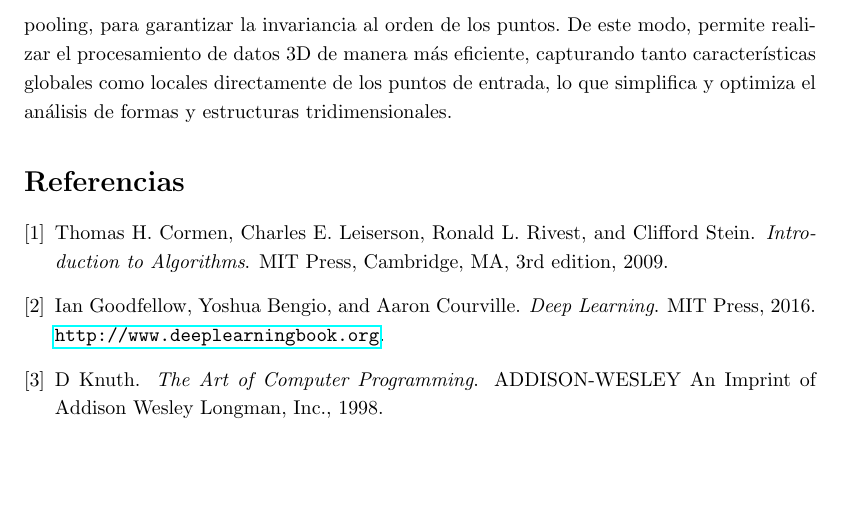
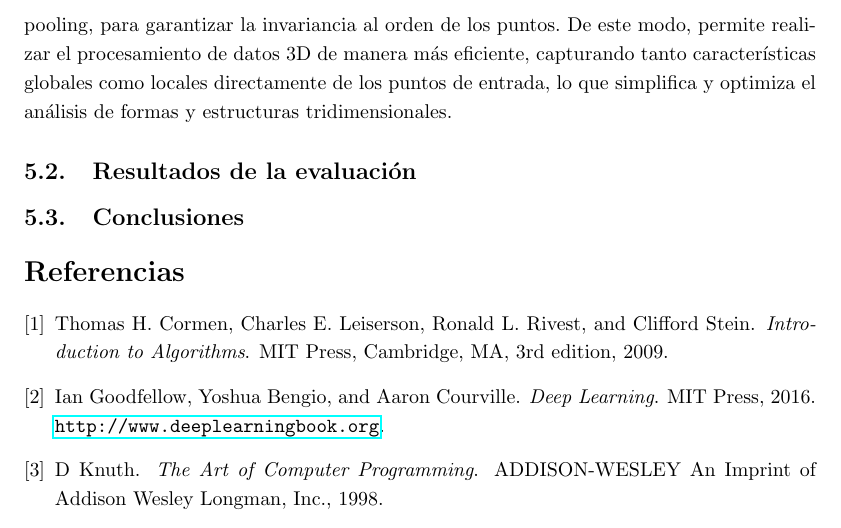
Before and after one commit to MauSalazar12/Tesis, a LaTeX document (main.tex, which reads Sec/5_ResultadosYConclusiones.tex): part of page 39 of 39, cut so that both start at the same text. Compiled offline with pdfLaTeX.

Commit message:
Estructura propuesta

```diff
--- a/Sec/5_ResultadosYConclusiones.tex
+++ b/Sec/5_ResultadosYConclusiones.tex
@@ -12,3 +12,7 @@ Para evitar estos inconvenientes, surge una arquitectura denominada PointNet, di
 transformarlas a una estructura regular como cuadrículas o vóxeles. PointNet aprovecha la naturaleza no estructurada de las nubes de puntos y utiliza operaciones simétricas,
 como el max pooling, para garantizar la invariancia al orden de los puntos. De este modo, permite realizar el procesamiento de datos 3D de manera más eficiente,
 capturando tanto características globales como locales directamente de los puntos de entrada, lo que simplifica y optimiza el análisis de formas y estructuras tridimensionales.
+
+\subsection{Resultados de la evaluación}
+
+\subsection{Conclusiones}
```
Also changed, not shown: 7 other files.
